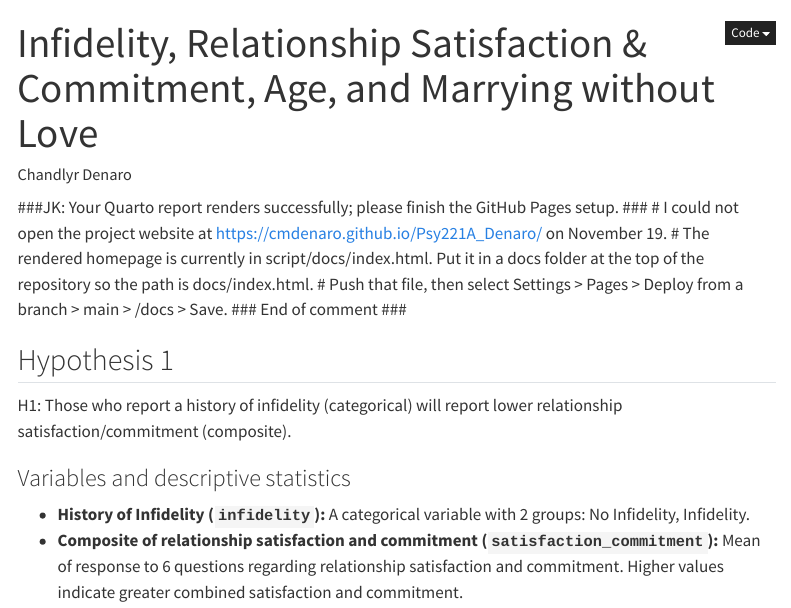
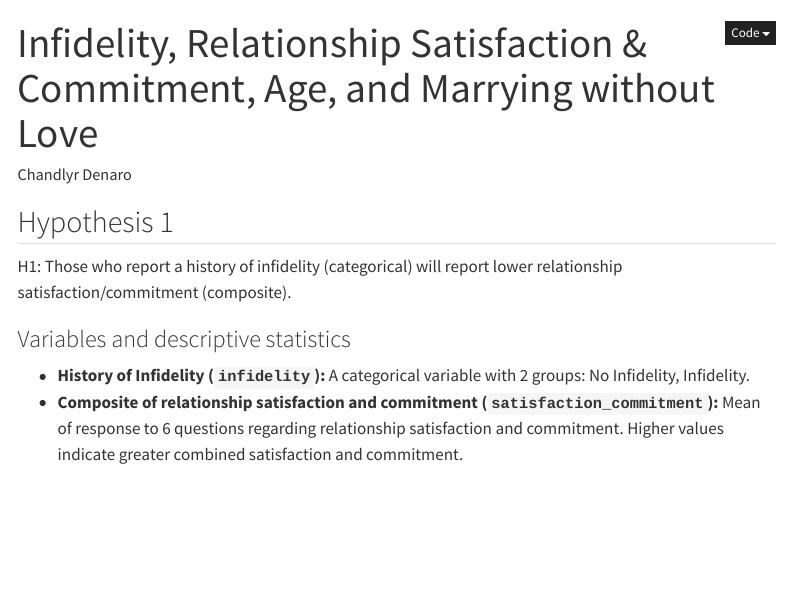
Before and after one commit to cmdenaro/Psy221A_Denaro, a Quarto document (script/lab06_Quarto_Denaro_HW_Wk7.qmd): the page in a window 1100 px wide, from its top. Rendered offline with R 4.5, knitr and Pandoc in place of Quarto, with nearby package versions; code that draws random numbers runs with fixed seeds of ours; some code elsewhere in the file could not run offline; menus at the side of the page are left out.

Commit message:
Revert unintended grading feedback

````diff
--- a/script/lab06_Quarto_Denaro_HW_Wk7.qmd
+++ b/script/lab06_Quarto_Denaro_HW_Wk7.qmd
@@ -9,13 +9,6 @@ format:
 execute:
   echo: true
 ---
-
-###JK: Your Quarto report renders successfully; please finish the GitHub Pages setup. ###
-# I could not open the project website at https://cmdenaro.github.io/Psy221A_Denaro/ on November 19.
-# The rendered homepage is currently in script/docs/index.html. Put it in a docs folder at the top of the repository so the path is docs/index.html.
-# Push that file, then select Settings > Pages > Deploy from a branch > main > /docs > Save.
-###  End of comment ###
-
 
 ```{r}
 #| label: load-data
````
